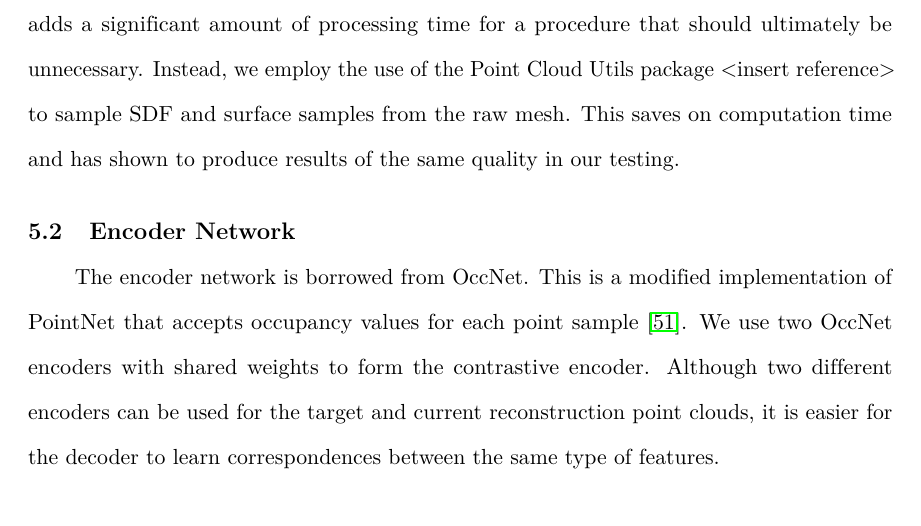
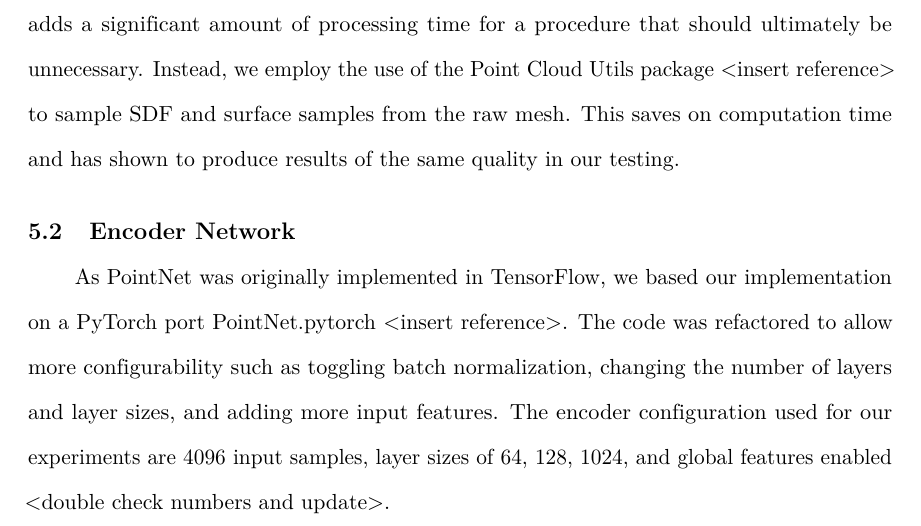
Before and after one commit to AlexWolski/Masters-Thesis, a LaTeX thesis (Thesis.tex, which reads Implementation.tex): part of page 35 of 46, cut so that both start at the same text. Compiled offline with pdfLaTeX; a missing bibliography style is replaced by a similar one.

Commit message:
Added simple information for the Encoder Implementaiton section

```diff
--- a/Implementation.tex
+++ b/Implementation.tex
@@ -18,7 +18,7 @@ The ShapeNet models are preprocessed and normalized to ensure consistency. Simil
 \section{Encoder~Network}
 \label{sec:encoder_network_implementation}
 
-The encoder network is borrowed from OccNet. This is a modified implementation of PointNet that accepts occupancy values for each point sample~\cite{Mescheder2019}. We use two OccNet encoders with shared weights to form the contrastive encoder. Although two different encoders can be used for the target and current reconstruction point clouds, it is easier for the decoder to learn correspondences between the same type of features.
+As PointNet was originally implemented in TensorFlow, we based our implementation on a PyTorch port PointNet.pytorch <insert reference>. The code was refactored to allow more configurability such as toggling batch normalization, changing the number of layers and layer sizes, and adding more input features. The encoder configuration used for our experiments are 4096 input samples, layer sizes of 64, 128, 1024, and global features enabled <double check numbers and update>.
 
 
 \section{Decoder~Network}
```
